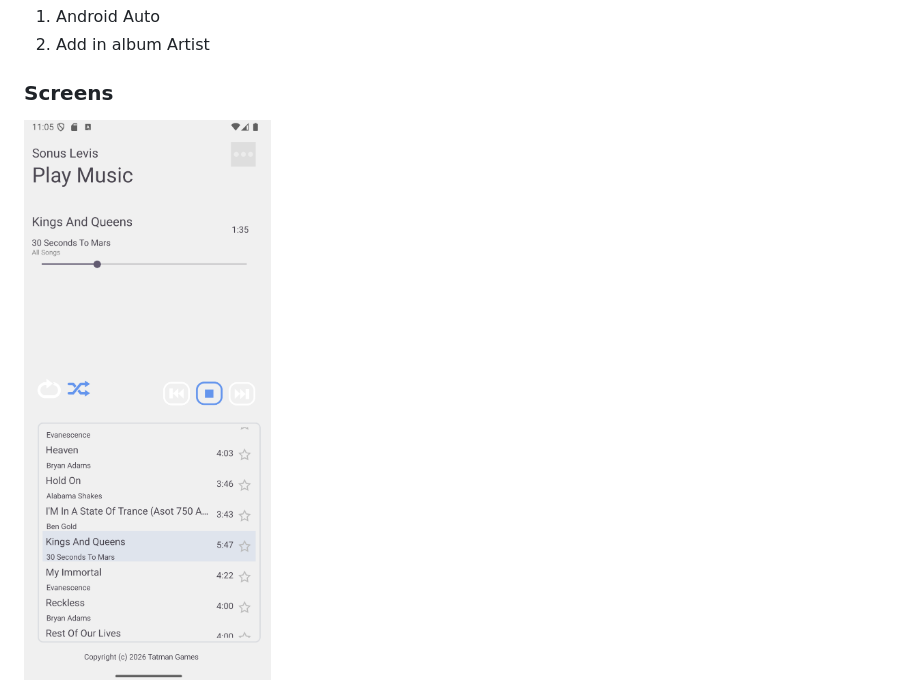
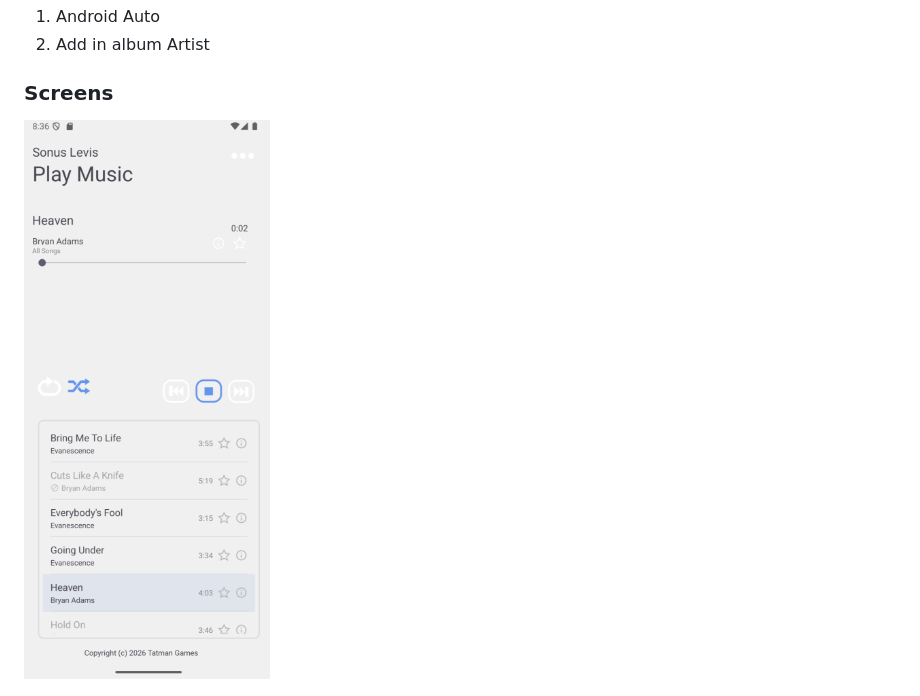
Before and after one commit to tatmanblue/Sonus-Levis.pub, a Markdown page: README.md, the part around one of its changes. Drawn GitHub-style; pictures changed too: images/play_screen.jpg (deleted), images/play_screen.png (added).

Commit message:
updates
Signed-off-by: Matt Raffel <matt.raffel@gmail.com>

```diff
--- a/README.md
+++ b/README.md
@@ -21,6 +21,6 @@ __This app is actively being maintained__
 
 
 ### Screens
-![Play Screen](https://github.com/tatmanblue/Sonus-Levis.pub/blob/main/images/play_screen.jpg)
+![Play Screen](https://github.com/tatmanblue/Sonus-Levis.pub/blob/main/images/play_screen.png)
 
 ![Search Screen](https://github.com/tatmanblue/Sonus-Levis.pub/blob/main/images/search.jpg)
```
Also changed, not shown: other parts of README.md (+2 -0 lines), images/settings.jpg (deleted), images/settings.png (added).
